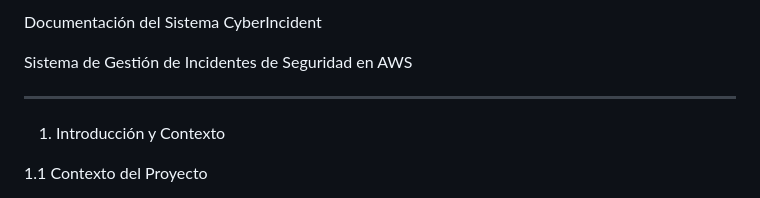
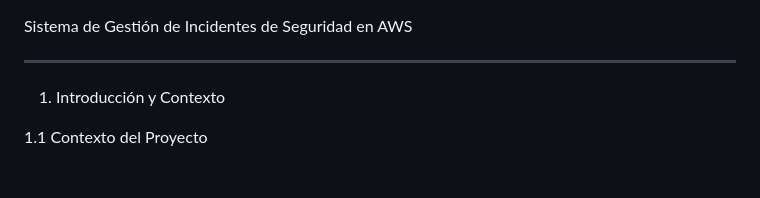
Before and after one commit to manunezc-dotco/CyberIncident, a Markdown page: README.md, the part around the change. GitHub-like rendering.

```diff
--- a/README.md
+++ b/README.md
@@ -1,5 +1,3 @@
-Documentación del Sistema CyberIncident
-
 Sistema de Gestión de Incidentes de Seguridad en AWS
 
 ---
```
